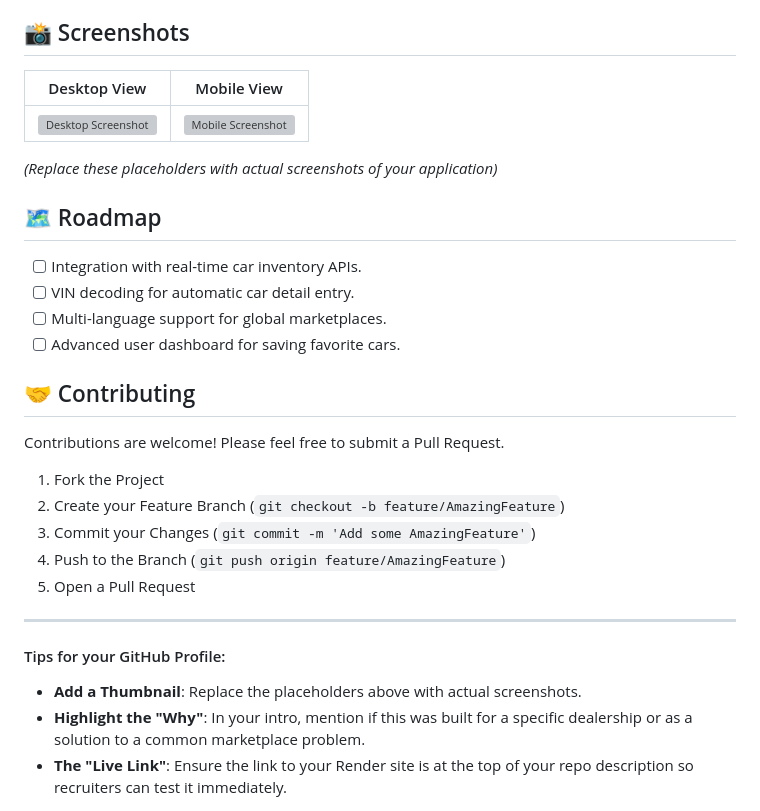
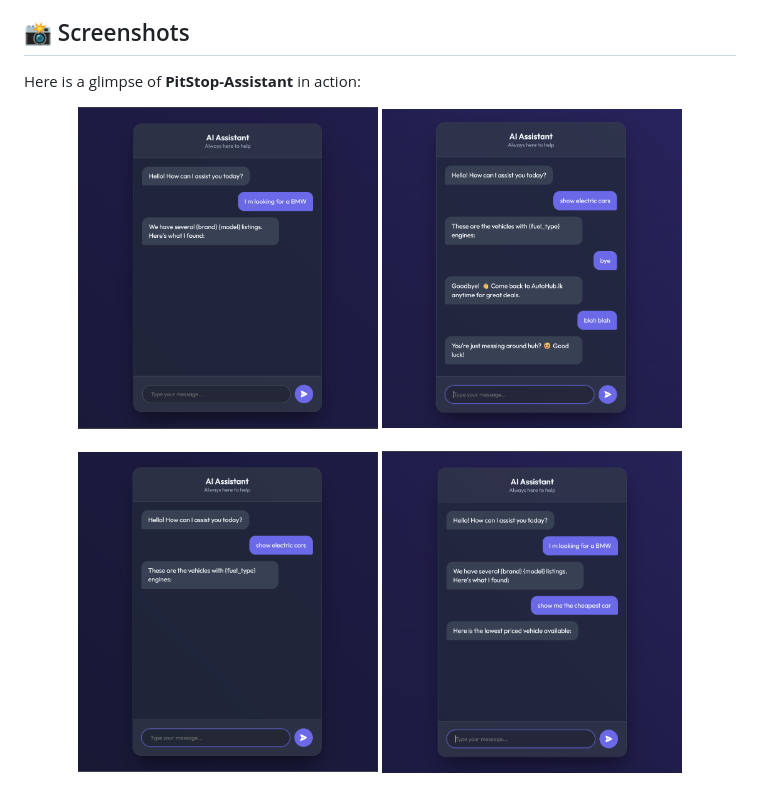
Before and after one commit to Cypher-redeye/ChatBot, a Markdown page: README.md, the part around the change. Rendered like a GitHub page; pictures changed too: static/screenshots/screenshot1.png (added), static/screenshots/screenshot2.png (added), static/screenshots/screenshot3.png (added); grey boxes are pictures that could not be loaded.

Commit message:
Add screenshots and update README with PitStop-Assistant branding

```diff
--- a/README.md
+++ b/README.md
@@ -83,32 +83,14 @@ The application will start on `http://127.0.0.1:5000/`.
 
 ## 📸 Screenshots
 
-| Desktop View | Mobile View |
-|:---:|:---:|
-| ![Desktop Screenshot](https://via.placeholder.com/600x400?text=Desktop+UI+Placeholder) | ![Mobile Screenshot](https://via.placeholder.com/300x600?text=Mobile+UI+Placeholder) |
+Here is a glimpse of **PitStop-Assistant** in action:
 
-*(Replace these placeholders with actual screenshots of your application)*
-
-## 🗺️ Roadmap
-
-- [ ] Integration with real-time car inventory APIs.
-- [ ] VIN decoding for automatic car detail entry.
-- [ ] Multi-language support for global marketplaces.
-- [ ] Advanced user dashboard for saving favorite cars.
-
-## 🤝 Contributing
-
-Contributions are welcome! Please feel free to submit a Pull Request.
-
-1. Fork the Project
-2. Create your Feature Branch (`git checkout -b feature/AmazingFeature`)
-3. Commit your Changes (`git commit -m 'Add some AmazingFeature'`)
-4. Push to the Branch (`git push origin feature/AmazingFeature`)
-5. Open a Pull Request
-
----
-
-#### Tips for your GitHub Profile:
-*   **Add a Thumbnail**: Replace the placeholders above with actual screenshots.
-*   **Highlight the "Why"**: In your intro, mention if this was built for a specific dealership or as a solution to a common marketplace problem.
-*   **The "Live Link"**: Ensure the link to your Render site is at the top of your repo description so recruiters can test it immediately.
+<div align="center">
+  <img src="static/screenshots/screenshot1.png" width="300" alt="Chat UI 1">
+  <img src="static/screenshots/screenshot2.png" width="300" alt="Chat UI 2">
+</div>
+<br>
+<div align="center">
+  <img src="static/screenshots/screenshot3.png" width="300" alt="Chat UI 3">
+  <img src="static/screenshots/screenshot4.png" width="300" alt="Chat UI 4">
+</div>
```
Also changed, not shown: static/screenshots/screenshot5.png (added).
